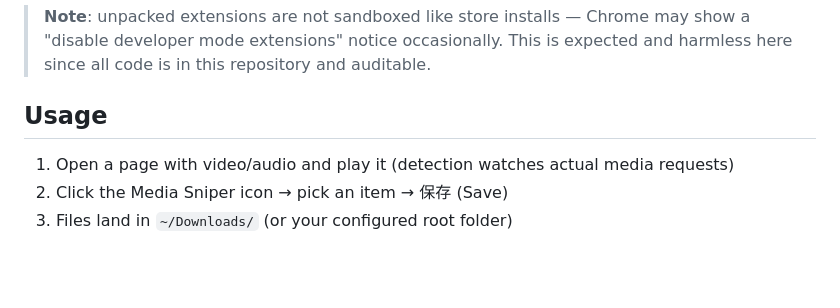
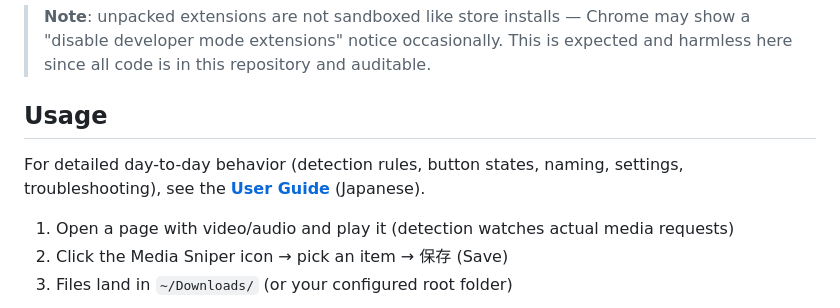
Before and after one commit to PeachGumi/media-sniper, a Markdown page: README.md, the part around the change. Rendered like a GitHub page; blank space fills up the shorter version.

```diff
--- a/README.md
+++ b/README.md
@@ -88,6 +88,8 @@ Then follow steps 2–4 above, selecting the cloned `media-sniper` directory.
 
 ## Usage
 
+For detailed day-to-day behavior (detection rules, button states, naming, settings, troubleshooting), see the **[User Guide](docs/USAGE.ja.md)** (Japanese).
+
 1. Open a page with video/audio and play it (detection watches actual media requests)
 2. Click the Media Sniper icon → pick an item → 保存 (Save)
 3. Files land in `~/Downloads/` (or your configured root folder)
```
Also changed, not shown: README.ja.md (+2 -0 lines), docs/USAGE.ja.md (added, +163 -0 lines).
